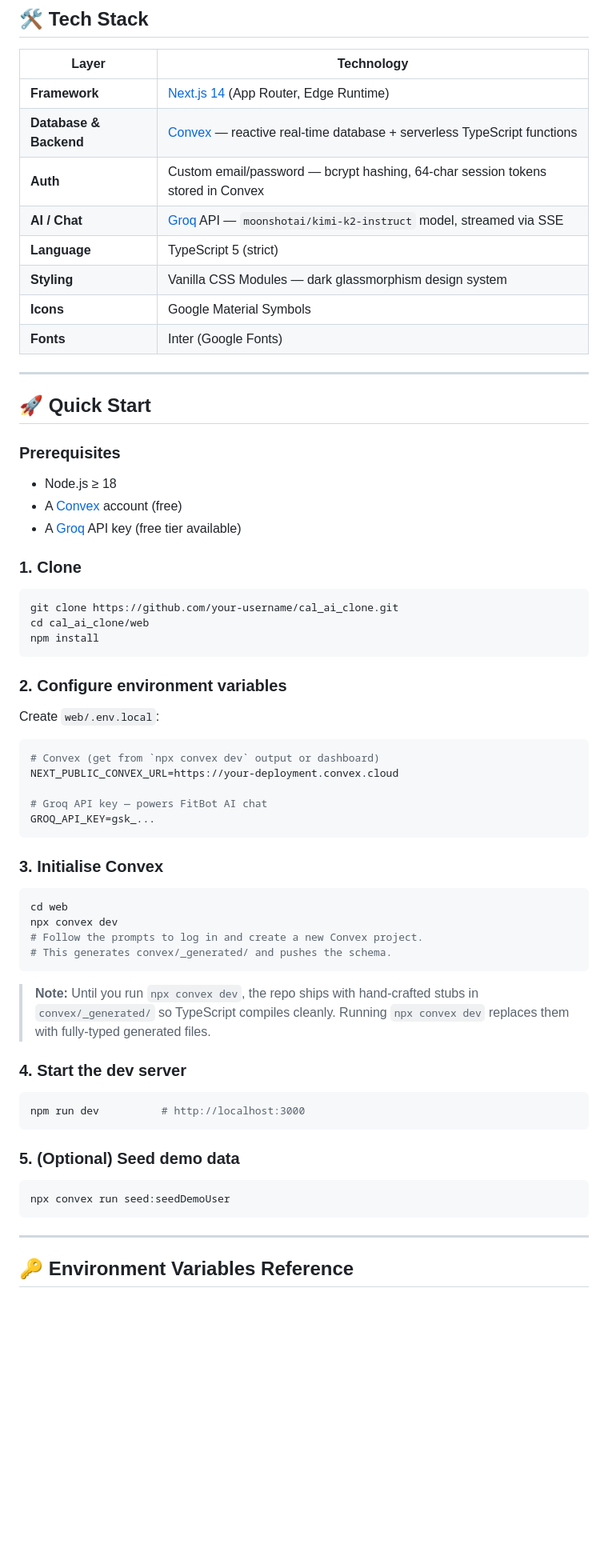
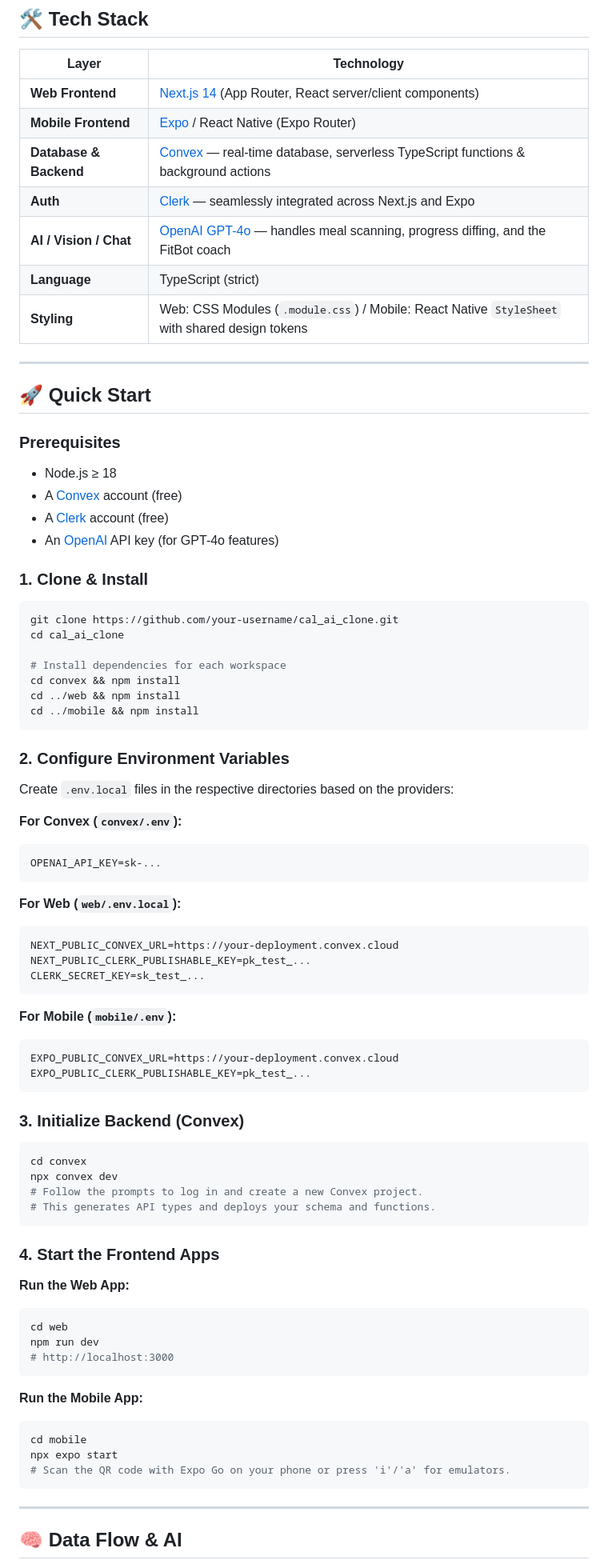
Before and after one commit to mrprohack/cal_ai_clone_app, a Markdown page: README.md, the part around one of its changes. Shown at 80% size. Drawn GitHub-style; blank space fills up the shorter version.

````diff
--- a/README.md
+++ b/README.md
@@ -55,14 +56,13 @@ cal_ai_clone/
 
 | Layer | Technology |
 |---|---|
-| **Framework** | [Next.js 14](https://nextjs.org) (App Router, Edge Runtime) |
-| **Database & Backend** | [Convex](https://convex.dev) — reactive real-time database + serverless TypeScript functions |
-| **Auth** | Custom email/password — bcrypt hashing, 64-char session tokens stored in Convex |
-| **AI / Chat** | [Groq](https://groq.com) API — `moonshotai/kimi-k2-instruct` model, streamed via SSE |
-| **Language** | TypeScript 5 (strict) |
-| **Styling** | Vanilla CSS Modules — dark glassmorphism design system |
-| **Icons** | Google Material Symbols |
-| **Fonts** | Inter (Google Fonts) |
+| **Web Frontend** | [Next.js 14](https://nextjs.org) (App Router, React server/client components) |
+| **Mobile Frontend** | [Expo](https://expo.dev) / React Native (Expo Router) |
+| **Database & Backend** | [Convex](https://convex.dev) — real-time database, serverless TypeScript functions & background actions |
+| **Auth** | [Clerk](https://clerk.com) — seamlessly integrated across Next.js and Expo |
+| **AI / Vision / Chat** | [OpenAI GPT-4o](https://openai.com) — handles meal scanning, progress diffing, and the FitBot coach |
+| **Language** | TypeScript (strict) |
+| **Styling** | Web: CSS Modules (`.module.css`) / Mobile: React Native `StyleSheet` with shared design tokens |
 
 ---
 
@@ -72,52 +72,69 @@ cal_ai_clone/
 
 - Node.js ≥ 18
 - A [Convex](https://dashboard.convex.dev) account (free)
-- A [Groq](https://console.groq.com) API key (free tier available)
+- A [Clerk](https://clerk.com) account (free)
+- An [OpenAI](https://platform.openai.com) API key (for GPT-4o features)
 
-### 1. Clone
+### 1. Clone & Install
 
 ```bash
 git clone https://github.com/your-username/cal_ai_clone.git
-cd cal_ai_clone/web
-npm install
+cd cal_ai_clone
+
+# Install dependencies for each workspace
+cd convex && npm install
+cd ../web && npm install
+cd ../mobile && npm install
 ```
 
-### 2. Configure environment variables
+### 2. Configure Environment Variables
 
-Create `web/.env.local`:
+Create `.env.local` files in the respective directories based on the providers:
 
+**For Convex (`convex/.env`):**
 ```env
-# Convex (get from `npx convex dev` output or dashboard)
-NEXT_PUBLIC_CONVEX_URL=https://your-deployment.convex.cloud
-
-# Groq API key — powers FitBot AI chat
-GROQ_API_KEY=gsk_...
+OPENAI_API_KEY=sk-...
 ```
 
-### 3. Initialise Convex
+**For Web (`web/.env.local`):**
+```env
+NEXT_PUBLIC_CONVEX_URL=https://your-deployment.convex.cloud
+NEXT_PUBLIC_CLERK_PUBLISHABLE_KEY=pk_test_...
+CLERK_SECRET_KEY=sk_test_...
+```
+
+**For Mobile (`mobile/.env`):**
+```env
+EXPO_PUBLIC_CONVEX_URL=https://your-deployment.convex.cloud
+EXPO_PUBLIC_CLERK_PUBLISHABLE_KEY=pk_test_...
+```
+
+### 3. Initialize Backend (Convex)
 
 ```bash
-cd web
+cd convex
 npx convex dev
 # Follow the prompts to log in and create a new Convex project.
-# This generates convex/_generated/ and pushes the schema.
+# This generates API types and deploys your schema and functions.
 ```
 
-> **Note:** Until you run `npx convex dev`, the repo ships with hand-crafted stubs in `convex/_generated/` so TypeScript compiles cleanly. Running `npx convex dev` replaces them with fully-typed generated files.
+### 4. Start the Frontend Apps
 
-### 4. Start the dev server
-
+**Run the Web App:**
 ```bash
-npm run dev          # http://localhost:3000
+cd web
+npm run dev
+# http://localhost:3000
 ```
 
-### 5. (Optional) Seed demo data
-
+**Run the Mobile App:**
 ```bash
-npx convex run seed:seedDemoUser
+cd mobile
+npx expo start
+# Scan the QR code with Expo Go on your phone or press 'i'/'a' for emulators.
 ```
 
 ---
 
-## 🔑 Environment Variables Reference
+## 🧠 Data Flow & AI
 
````
Also changed, not shown: other parts of README.md (+36 -86 lines).
